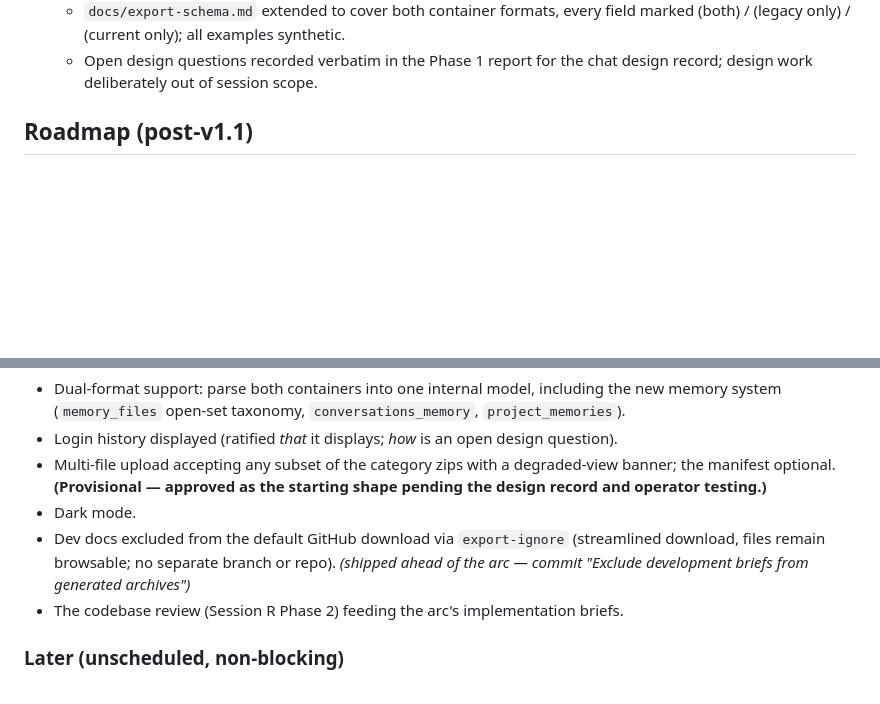
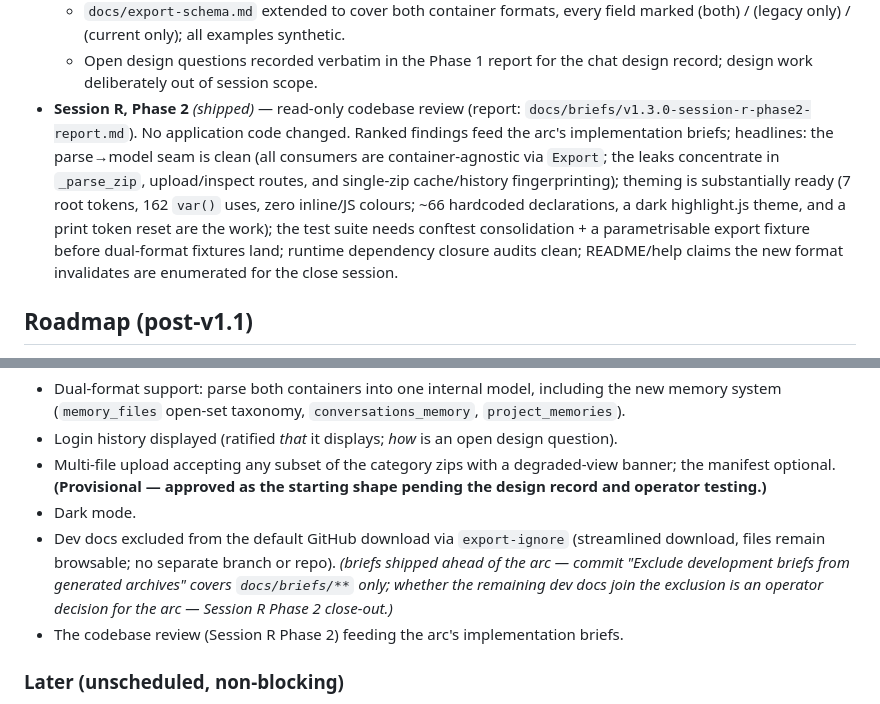
Before and after one commit to WinterDead/claude-export-viewer, a Markdown page: docs/plan.md, 2 parts joined by grey strips. Drawn GitHub-style; blank space fills up the shorter version.

```diff
--- a/docs/plan.md
+++ b/docs/plan.md
@@ -477,6 +477,16 @@ series keeps its role under the name "1.3.x". No version bump until the arc's cl
     marked (both) / (legacy only) / (current only); all examples synthetic.
   - Open design questions recorded verbatim in the Phase 1 report for the chat design
     record; design work deliberately out of session scope.
+- **Session R, Phase 2** *(shipped)* — read-only codebase review (report:
+  `docs/briefs/v1.3.0-session-r-phase2-report.md`). No application code changed. Ranked
+  findings feed the arc's implementation briefs; headlines: the parse→model seam is clean
+  (all consumers are container-agnostic via `Export`; the leaks concentrate in
+  `_parse_zip`, upload/inspect routes, and single-zip cache/history fingerprinting);
+  theming is substantially ready (7 root tokens, 162 `var()` uses, zero inline/JS colours;
+  ~66 hardcoded declarations, a dark highlight.js theme, and a print token reset are the
+  work); the test suite needs conftest consolidation + a parametrisable export fixture
+  before dual-format fixtures land; runtime dependency closure audits clean; README/help
+  claims the new format invalidates are enumerated for the close session.
 
 ## Roadmap (post-v1.1)
 
@@ -546,8 +556,10 @@ format (manifest + four category zips replacing the single zip) and the memory s
   the design record and operator testing.)**
 - Dark mode.
 - Dev docs excluded from the default GitHub download via `export-ignore` (streamlined
-  download, files remain browsable; no separate branch or repo). *(shipped ahead of the
-  arc — commit "Exclude development briefs from generated archives")*
+  download, files remain browsable; no separate branch or repo). *(briefs shipped ahead
+  of the arc — commit "Exclude development briefs from generated archives" covers
+  `docs/briefs/**` only; whether the remaining dev docs join the exclusion is an operator
+  decision for the arc — Session R Phase 2 close-out.)*
 - The codebase review (Session R Phase 2) feeding the arc's implementation briefs.
 
 ### Later (unscheduled, non-blocking)
```
Also changed, not shown: docs/briefs/v1.3.0-session-r-phase2-report.md (added, +239 -0 lines).
